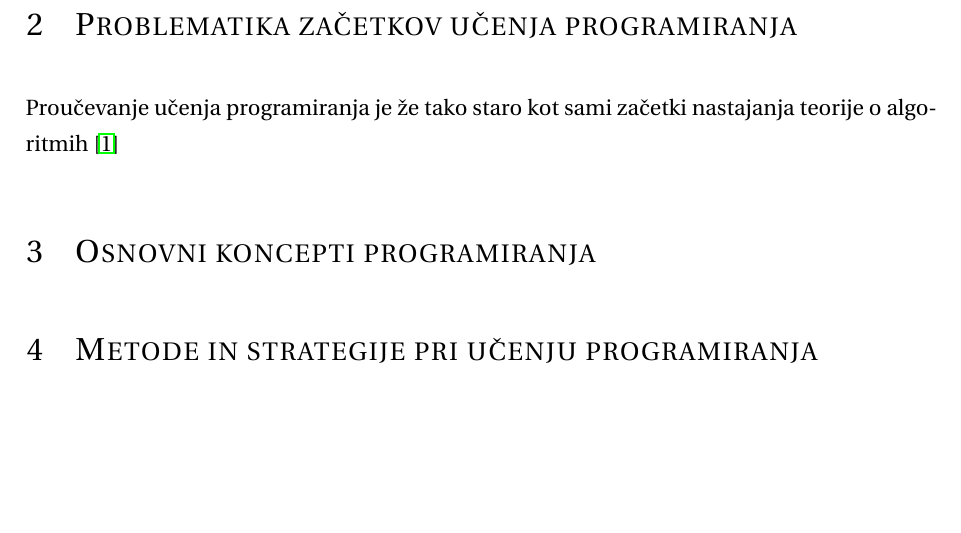
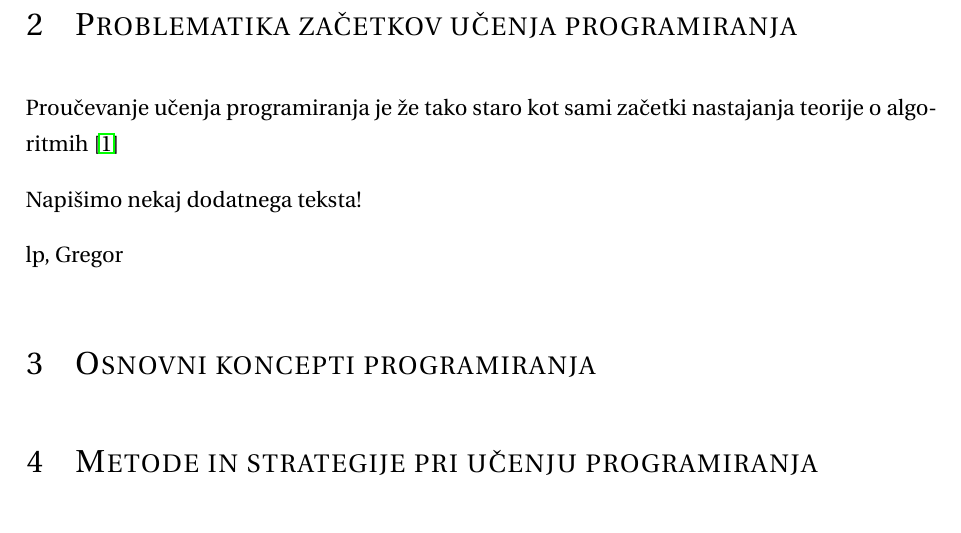
Before and after one commit to gregornemec/dipl-fnm-rac, a LaTeX thesis (diploma.tex, which reads vsebina.tex): part of page 2 of 3, cut so that both start at the same text, the shorter picture padded with empty space. Compiled offline with pdfLaTeX.

Commit message:
Update on Overleaf.

```diff
--- a/vsebina.tex
+++ b/vsebina.tex
@@ -8,6 +8,10 @@
 
 Proučevanje učenja programiranja je že tako staro kot sami začetki
 nastajanja teorije o algoritmih \cite{LTProg01}
+
+Napišimo nekaj dodatnega teksta!
+
+lp, Gregor
 
 \section{Osnovni koncepti programiranja}
 \label{sec:Osnovni koncepti_programiranja}
```
Also changed, not shown: diploma.tex (+0 -3 lines).
